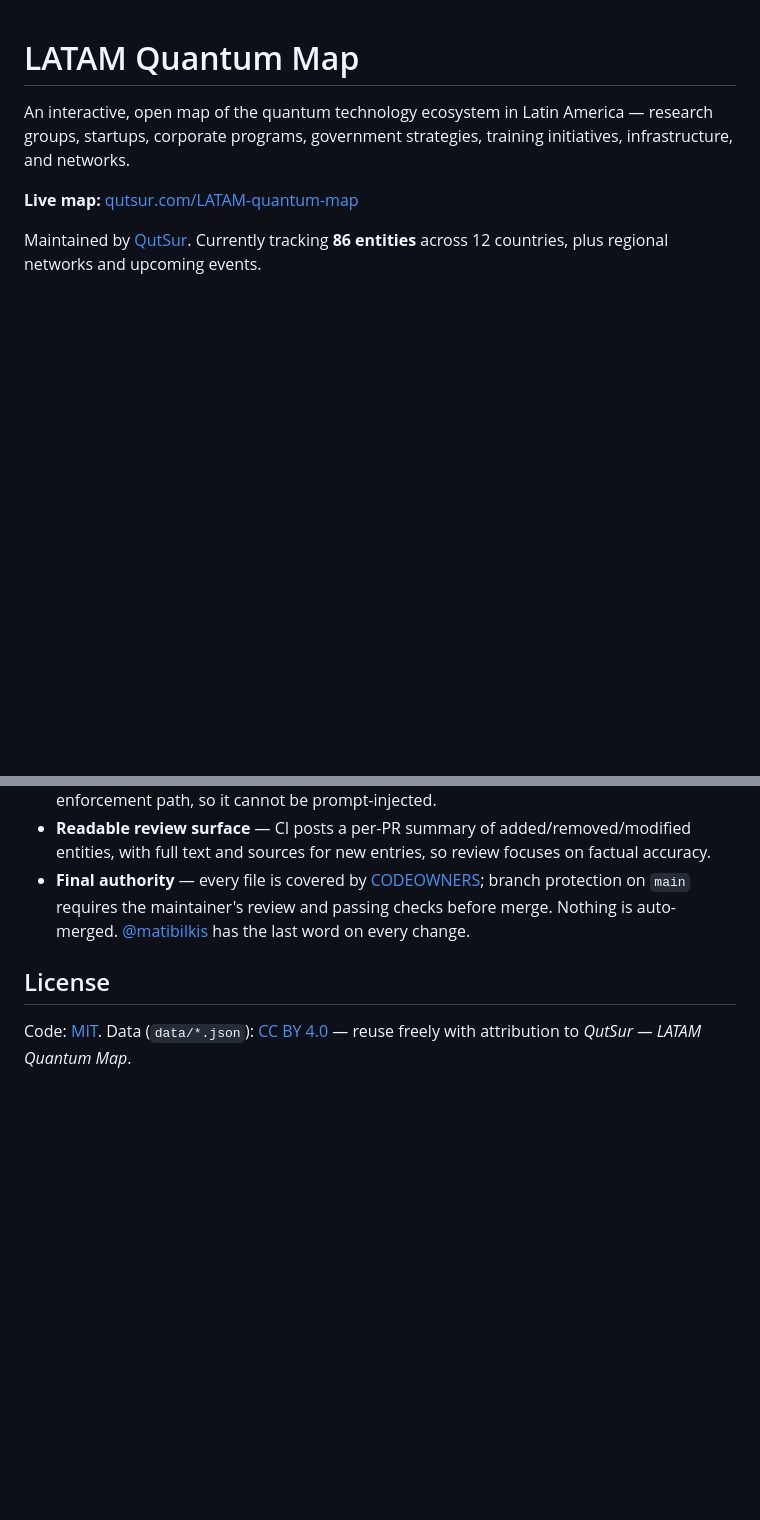
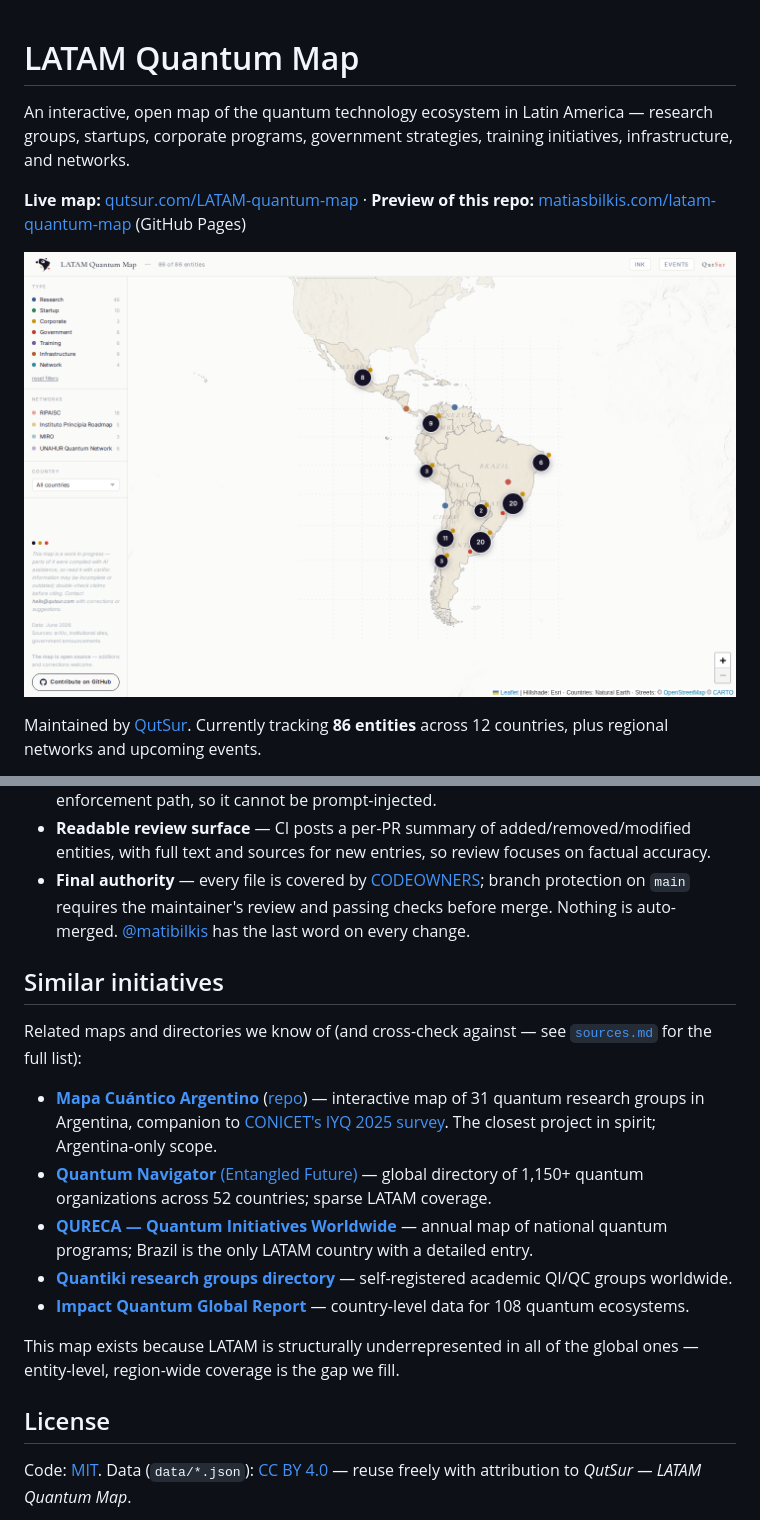
Before and after one commit to matibilkis/latam-quantum-map, a Markdown page: README.md, 2 parts joined by grey strips. Drawn GitHub-style; pictures changed too: assets/preview.png (added); blank space fills up the shorter version.

Commit message:
README: live preview via GitHub Pages, screenshot, similar initiatives; sync map footer CTA
Co-Authored-By: Claude Fable 5 <noreply@anthropic.com>

```diff
--- a/README.md
+++ b/README.md
@@ -2,7 +2,9 @@
 
 An interactive, open map of the quantum technology ecosystem in Latin America — research groups, startups, corporate programs, government strategies, training initiatives, infrastructure, and networks.
 
-**Live map:** [qutsur.com/LATAM-quantum-map](https://qutsur.com/LATAM-quantum-map/)
+**Live map:** [qutsur.com/LATAM-quantum-map](https://qutsur.com/LATAM-quantum-map/) · **Preview of this repo:** [matiasbilkis.com/latam-quantum-map](https://matiasbilkis.com/latam-quantum-map/) (GitHub Pages)
+
+[![LATAM Quantum Map preview](assets/preview.png)](https://qutsur.com/LATAM-quantum-map/)
 
 Maintained by [QutSur](https://qutsur.com). Currently tracking **86 entities** across 12 countries, plus regional networks and upcoming events.
 
@@ -50,6 +52,18 @@ The pipeline is designed so that data flows in easily but nothing lands without
 - **Readable review surface** — CI posts a per-PR summary of added/removed/modified entities, with full text and sources for new entries, so review focuses on factual accuracy.
 - **Final authority** — every file is covered by [CODEOWNERS](.github/CODEOWNERS); branch protection on `main` requires the maintainer's review and passing checks before merge. Nothing is auto-merged. [@matibilkis](https://github.com/matibilkis) has the last word on every change.
 
+## Similar initiatives
+
+Related maps and directories we know of (and cross-check against — see [`sources.md`](sources.md) for the full list):
+
+- [**Mapa Cuántico Argentino**](https://gbosyk.github.io/mapa_cuantico_argentina/) ([repo](https://github.com/gbosyk/mapa_cuantico_argentina)) — interactive map of 31 quantum research groups in Argentina, companion to [CONICET's IYQ 2025 survey](https://imit.conicet.gov.ar/launch-of-iyq-2025-and-presentation-of-the-map-of-quantum-in-argentina/). The closest project in spirit; Argentina-only scope.
+- [**Quantum Navigator** (Entangled Future)](https://entangledfuture.com/countries/) — global directory of 1,150+ quantum organizations across 52 countries; sparse LATAM coverage.
+- [**QURECA — Quantum Initiatives Worldwide**](https://www.qureca.com/quantum-initiatives-worldwide/) — annual map of national quantum programs; Brazil is the only LATAM country with a detailed entry.
+- [**Quantiki research groups directory**](https://www.quantiki.org/groups) — self-registered academic QI/QC groups worldwide.
+- [**Impact Quantum Global Report**](https://impactquantum.com/GlobalReport/) — country-level data for 108 quantum ecosystems.
+
+This map exists because LATAM is structurally underrepresented in all of the global ones — entity-level, region-wide coverage is the gap we fill.
+
 ## License
 
 Code: [MIT](LICENSE). Data (`data/*.json`): [CC BY 4.0](https://creativecommons.org/licenses/by/4.0/) — reuse freely with attribution to *QutSur — LATAM Quantum Map*.
```
Also changed, not shown: 1 other file.
